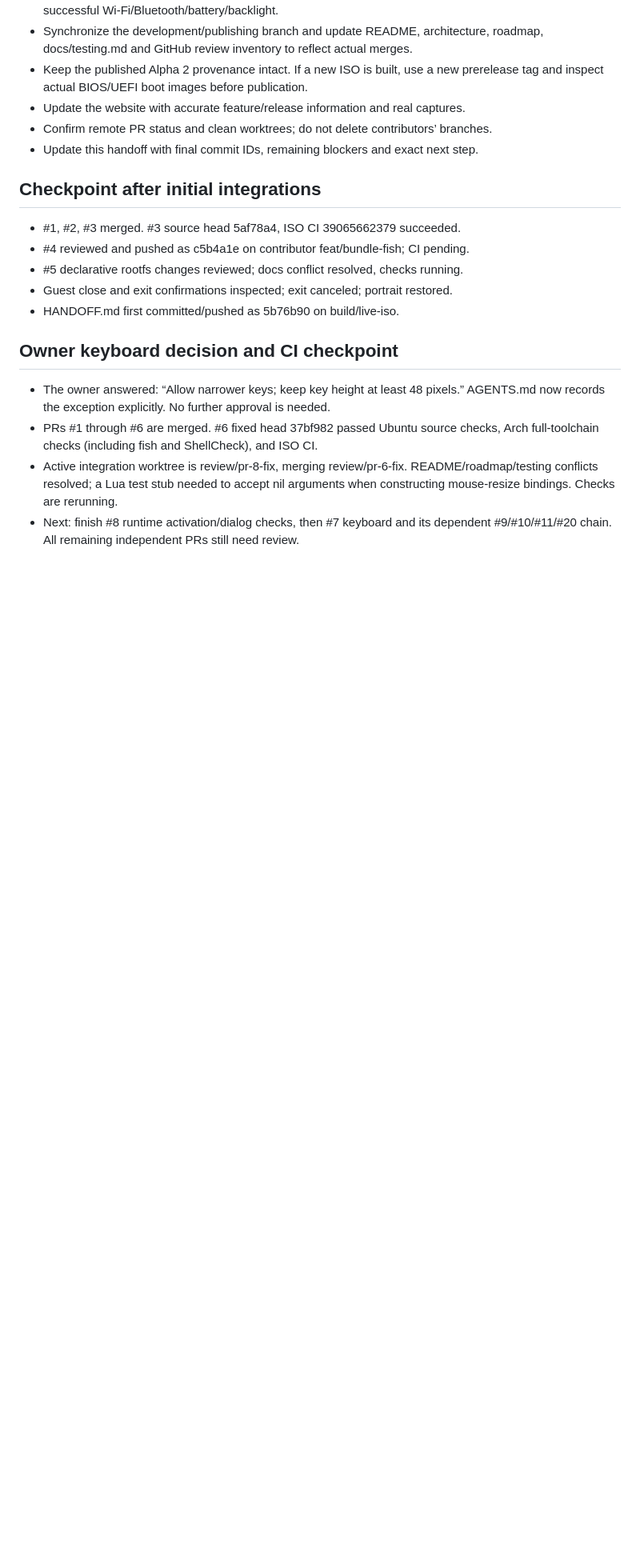
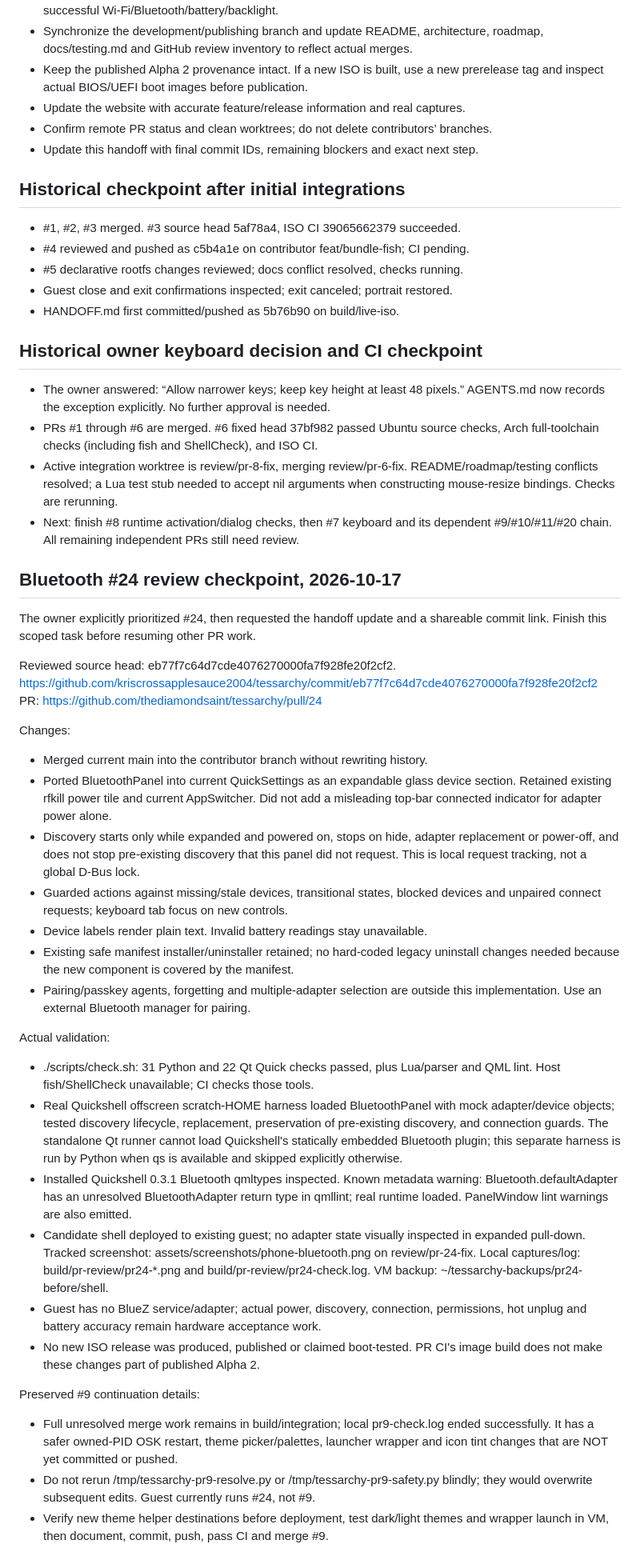
Before and after one commit to Person1873/tessarchy, a Markdown page: HANDOFF.md, the part around one of its changes. Shown at 80% size. Rendered like a GitHub page; blank space fills up the shorter version.

Commit message:
Update handoff for Bluetooth review and preserved theme work

```diff
--- a/HANDOFF.md
+++ b/HANDOFF.md
@@ -377,7 +383,7 @@ Keep release descriptions distinct from newly merged development features.
 - Confirm remote PR status and clean worktrees; do not delete contributors’ branches.
 - Update this handoff with final commit IDs, remaining blockers and exact next step.
 
-## Checkpoint after initial integrations
+## Historical checkpoint after initial integrations
 
 - #1, #2, #3 merged. #3 source head 5af78a4, ISO CI 39065662379 succeeded.
 - #4 reviewed and pushed as c5b4a1e on contributor feat/bundle-fish; CI pending.
@@ -385,7 +391,7 @@ Keep release descriptions distinct from newly merged development features.
 - Guest close and exit confirmations inspected; exit canceled; portrait restored.
 - HANDOFF.md first committed/pushed as 5b76b90 on build/live-iso.
 
-## Owner keyboard decision and CI checkpoint
+## Historical owner keyboard decision and CI checkpoint
 
 - The owner answered: “Allow narrower keys; keep key height at least 48 pixels.”
   AGENTS.md now records the exception explicitly. No further approval is needed.
@@ -396,3 +402,57 @@ Keep release descriptions distinct from newly merged development features.
   nil arguments when constructing mouse-resize bindings. Checks are rerunning.
 - Next: finish #8 runtime activation/dialog checks, then #7 keyboard and its
   dependent #9/#10/#11/#20 chain. All remaining independent PRs still need review.
+
+## Bluetooth #24 review checkpoint, 2026-10-17
+
+The owner explicitly prioritized #24, then requested the handoff update and a
+shareable commit link. Finish this scoped task before resuming other PR work.
+
+Reviewed source head: eb77f7c64d7cde4076270000fa7f928fe20f2cf2.
+https://github.com/kriscrossapplesauce2004/tessarchy/commit/eb77f7c64d7cde4076270000fa7f928fe20f2cf2
+PR: https://github.com/thediamondsaint/tessarchy/pull/24
+
+Changes:
+- Merged current main into the contributor branch without rewriting history.
+- Ported BluetoothPanel into current QuickSettings as an expandable glass
+  device section. Retained existing rfkill power tile and current AppSwitcher.
+  Did not add a misleading top-bar connected indicator for adapter power alone.
+- Discovery starts only while expanded and powered on, stops on hide, adapter
+  replacement or power-off, and does not stop pre-existing discovery that this
+  panel did not request. This is local request tracking, not a global D-Bus lock.
+- Guarded actions against missing/stale devices, transitional states, blocked
+  devices and unpaired connect requests; keyboard tab focus on new controls.
+- Device labels render plain text. Invalid battery readings stay unavailable.
+- Existing safe manifest installer/uninstaller retained; no hard-coded legacy
+  uninstall changes needed because the new component is covered by the manifest.
+- Pairing/passkey agents, forgetting and multiple-adapter selection are outside
+  this implementation. Use an external Bluetooth manager for pairing.
+
+Actual validation:
+- ./scripts/check.sh: 31 Python and 22 Qt Quick checks passed, plus Lua/parser
+  and QML lint. Host fish/ShellCheck unavailable; CI checks those tools.
+- Real Quickshell offscreen scratch-HOME harness loaded BluetoothPanel with mock
+  adapter/device objects; tested discovery lifecycle, replacement, preservation
+  of pre-existing discovery, and connection guards. The standalone Qt runner
+  cannot load Quickshell's statically embedded Bluetooth plugin; this separate
+  harness is run by Python when qs is available and skipped explicitly otherwise.
+- Installed Quickshell 0.3.1 Bluetooth qmltypes inspected. Known metadata warning:
+  Bluetooth.defaultAdapter has an unresolved BluetoothAdapter return type in
+  qmllint; real runtime loaded. PanelWindow lint warnings are also emitted.
+- Candidate shell deployed to existing guest; no adapter state visually inspected
+  in expanded pull-down. Tracked screenshot: assets/screenshots/phone-bluetooth.png
+  on review/pr-24-fix. Local captures/log: build/pr-review/pr24-*.png and
+  build/pr-review/pr24-check.log. VM backup: ~/tessarchy-backups/pr24-before/shell.
+- Guest has no BlueZ service/adapter; actual power, discovery, connection,
+  permissions, hot unplug and battery accuracy remain hardware acceptance work.
+- No new ISO release was produced, published or claimed boot-tested. PR CI's
+  image build does not make these changes part of published Alpha 2.
+
+Preserved #9 continuation details:
+- Full unresolved merge work remains in build/integration; local pr9-check.log
+  ended successfully. It has a safer owned-PID OSK restart, theme picker/palettes,
+  launcher wrapper and icon tint changes that are NOT yet committed or pushed.
+- Do not rerun /tmp/tessarchy-pr9-resolve.py or /tmp/tessarchy-pr9-safety.py blindly;
+  they would overwrite subsequent edits. Guest currently runs #24, not #9.
+- Verify new theme helper destinations before deployment, test dark/light themes
+  and wrapper launch in VM, then document, commit, push, pass CI and merge #9.
```
Also changed, not shown: other parts of HANDOFF.md (+30 -24 lines).
